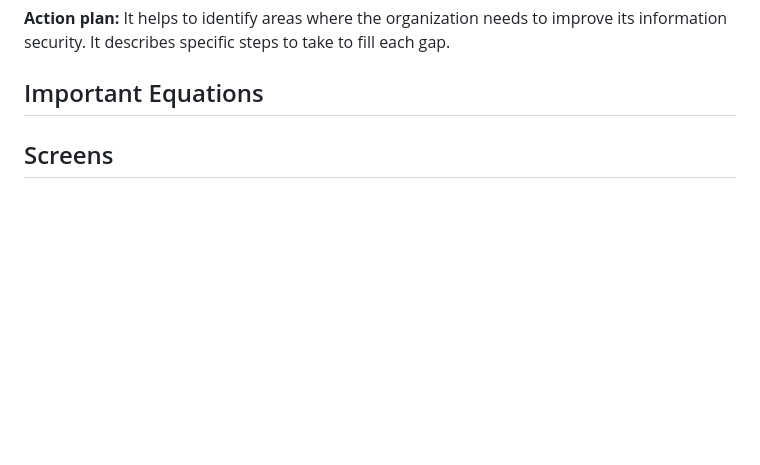
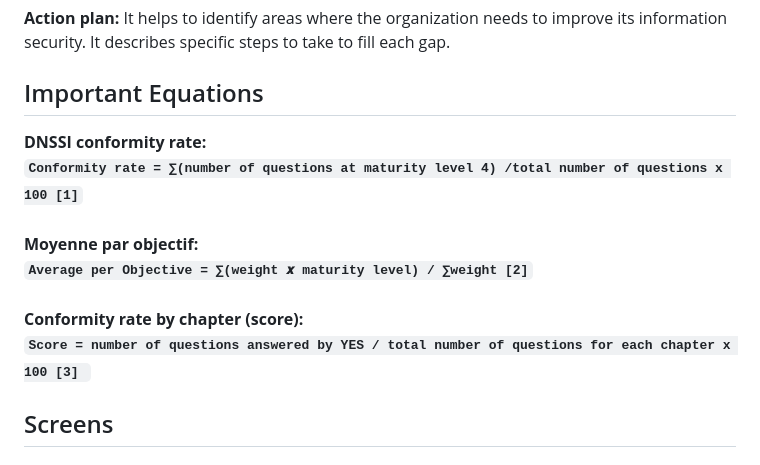
Before and after one commit to najouaelfethi/Cybersecurity-Managment-System, a Markdown page: README.md, the part around the change. Rendered like a GitHub page; blank space fills up the shorter version.

```diff
--- a/README.md
+++ b/README.md
@@ -54,6 +54,13 @@ The platform aims to strengthen the security of the site's informational and ope
 **Action plan:** It helps to identify areas where the organization needs to improve its information security. It describes specific steps to take to fill each gap.
 
 ## Important Equations
+**DNSSI conformity rate:**<br>
+<b><code>Conformity rate = ∑(number of questions at maturity level 4) /total number of questions x 100 [1]</code><br><br>
+**Moyenne par objectif:**<br>
+<b><code>Average per Objective = ∑(weight 𝒙 maturity level) / ∑weight [2]</code><br><br>
+**Conformity rate by chapter (score):**<br>
+<b><code>Score = number of questions answered by YES / total number of questions for each chapter x 100 [3] </code>
+
 ## Screens
 ### Home Page
 ### Login Visitor & Admin
```
